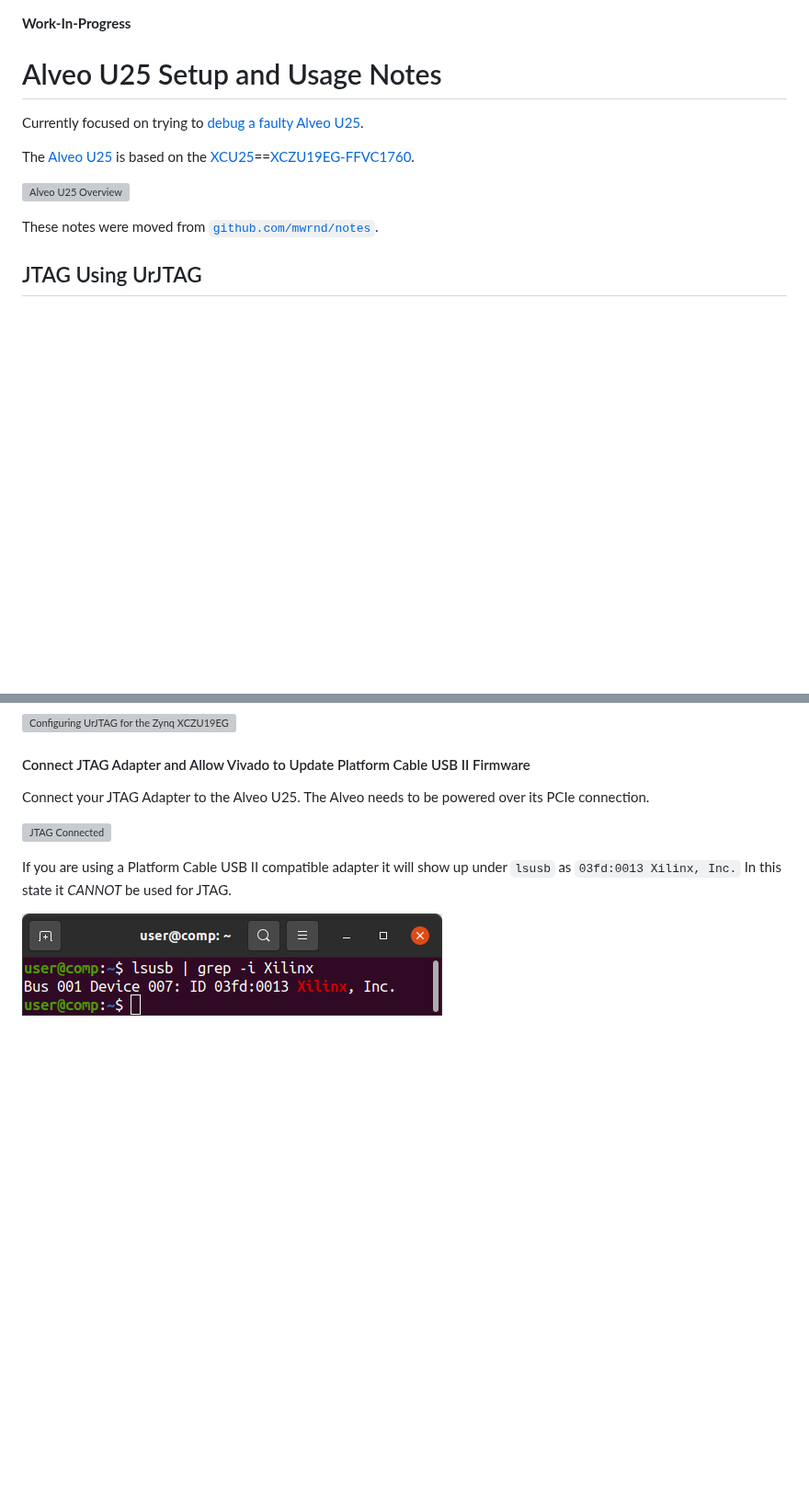
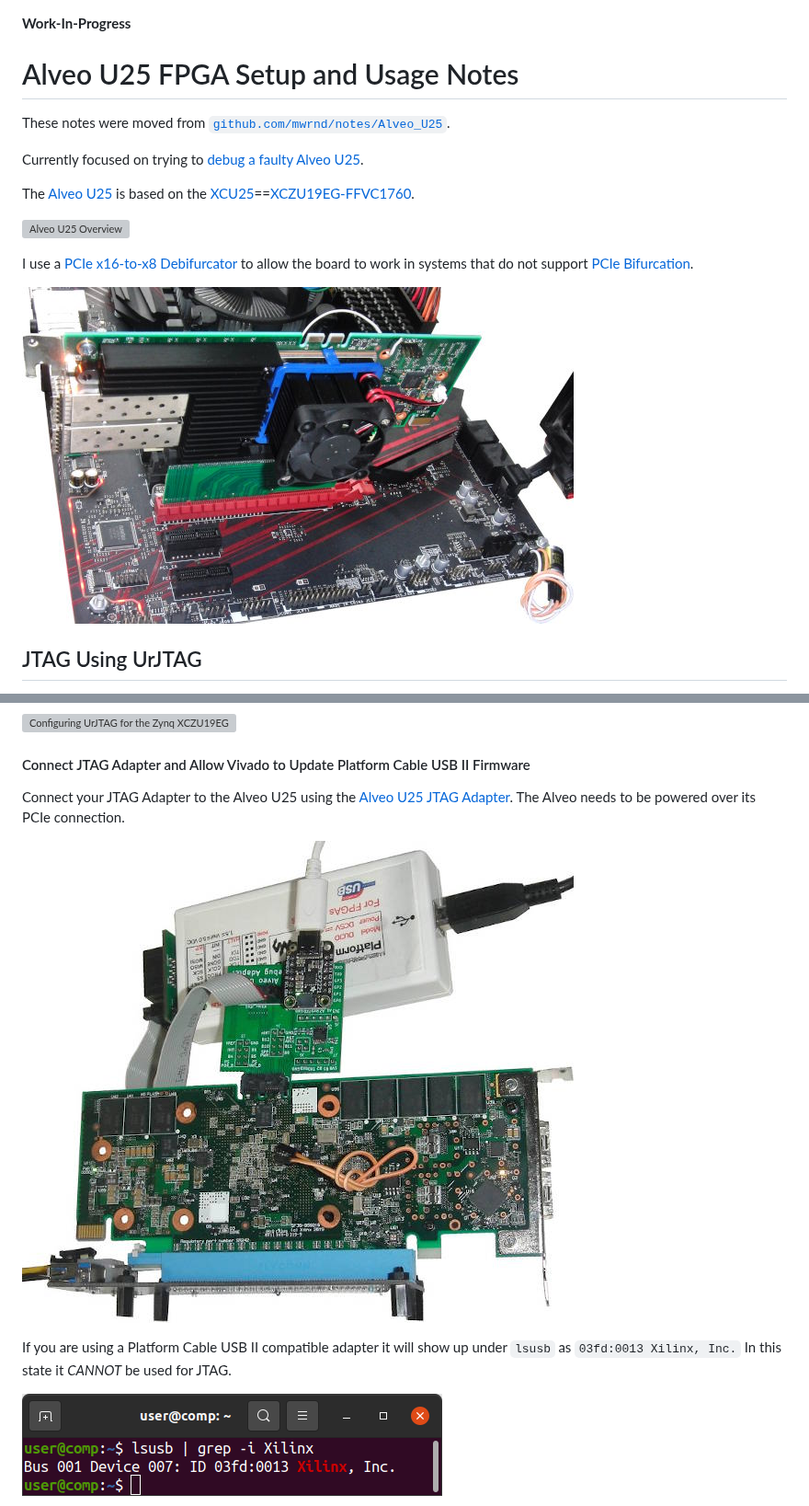
Before and after one commit to mwrnd/alveo_u25_notes, a Markdown page: README.md, 2 parts joined by grey strips. Shown at 92% size. Drawn GitHub-style; pictures changed too: img/Alveo_U25_JTAG_Adapter_In_Use.jpg (added), img/Alveo_U25_System.jpg (added); blank space fills up the shorter version; grey boxes are pictures that could not be loaded.

```diff
--- a/README.md
+++ b/README.md
@@ -1,6 +1,8 @@
 **Work-In-Progress**
 
-# Alveo U25 Setup and Usage Notes
+# Alveo U25 FPGA Setup and Usage Notes
+
+These notes were moved from [`github.com/mwrnd/notes/Alveo_U25`](https://github.com/mwrnd/notes/tree/8efe9930abd3d7bd873c2af624ba376467338c77/Alveo_U25).
 
 Currently focused on trying to [debug a faulty Alveo U25](debug_log.md).
 
@@ -8,7 +10,9 @@ The [Alveo U25](https://www.xilinx.com/content/dam/xilinx/publications/product-b
 
 ![Alveo U25 Overview](img/AlveoU25_Overview.png)
 
-These notes were moved from [`github.com/mwrnd/notes`](https://github.com/mwrnd/notes/tree/8efe9930abd3d7bd873c2af624ba376467338c77/Alveo_U25).
+I use a [PCIe x16-to-x8 Debifurcator](https://github.com/mwrnd/PCIe_x16-to-x8_Debifurcator) to allow the board to work in systems that do not support [PCIe Bifurcation](https://www.startech.com/en-us/blog/what-is-pcie-bifurcation).
+
+![Alveo U25 and Debifurcator In-System](img/Alveo_U25_System.jpg)
 
 
 
@@ -69,9 +73,9 @@ exit
 
 #### Connect JTAG Adapter and Allow Vivado to Update Platform Cable USB II Firmware
 
-Connect your JTAG Adapter to the Alveo U25. The Alveo needs to be powered over its PCIe connection.
+Connect your JTAG Adapter to the Alveo U25 using the [Alveo U25 JTAG Adapter](https://github.com/mwrnd/AlveoU25_JTAG_Adapter). The Alveo needs to be powered over its PCIe connection.
 
-![JTAG Connected](img/AlveoU25_JTAG_Connected.jpg)
+![JTAG Connected](img/Alveo_U25_JTAG_Adapter_In_Use.jpg)
 
 If you are using a Platform Cable USB II compatible adapter it will show up under `lsusb` as `03fd:0013 Xilinx, Inc.` In this state it _CANNOT_ be used for JTAG.
 
```
Also changed, not shown: debug_log.md (+1 -1 lines).
